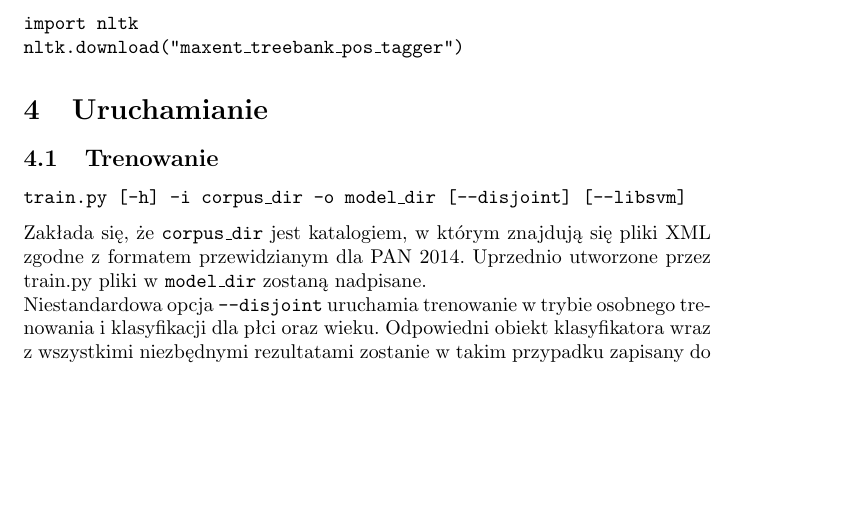
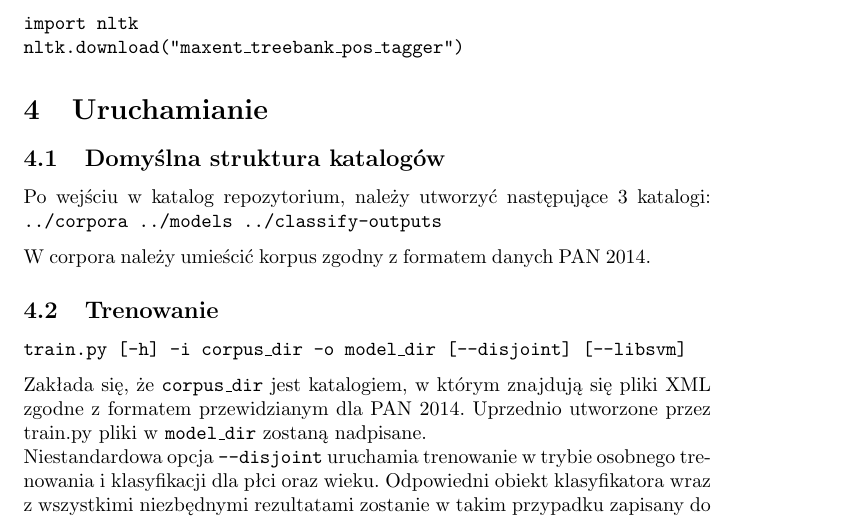
Before and after one commit to PawelLipski/author-profiler, a LaTeX document (docs/author-profiler-manual.tex): part of page 2 of 5, cut so that both start at the same text, the shorter picture padded with empty space. Compiled offline with pdfLaTeX.

Commit message:
Directory structure in docs

```diff
--- a/docs/author-profiler-manual.tex
+++ b/docs/author-profiler-manual.tex
@@ -71,6 +71,17 @@ nltk.download("maxent\_treebank\_pos\_tagger")}
 
 
 \section{Uruchamianie}
+
+\subsection{Domyślna struktura katalogów}
+
+Po wejściu w katalog repozytorium, należy utworzyć następujące 3 katalogi:
+\texttt{
+../corpora
+../models
+../classify-outputs
+}
+
+W corpora należy umieścić korpus zgodny z formatem danych PAN 2014.
 
 \subsection{Trenowanie}
 
```
Also changed, not shown: docs/author-profiler-manual.pdf.
